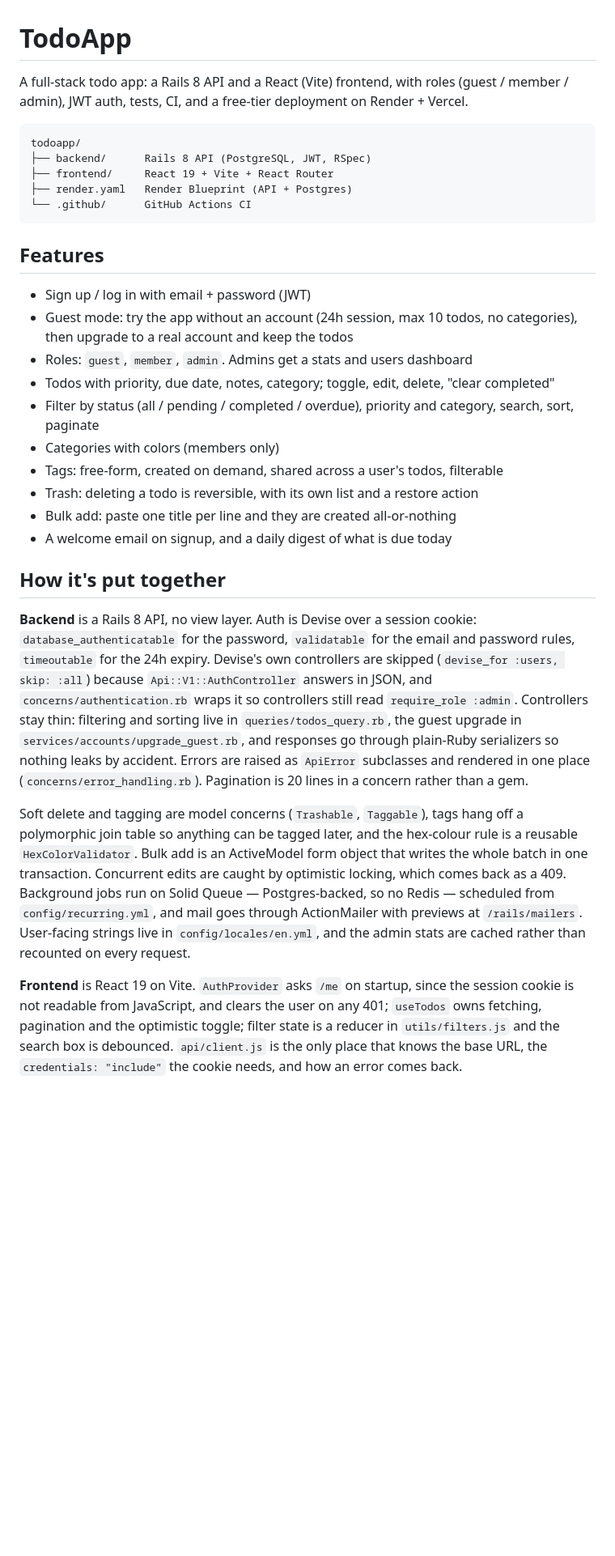
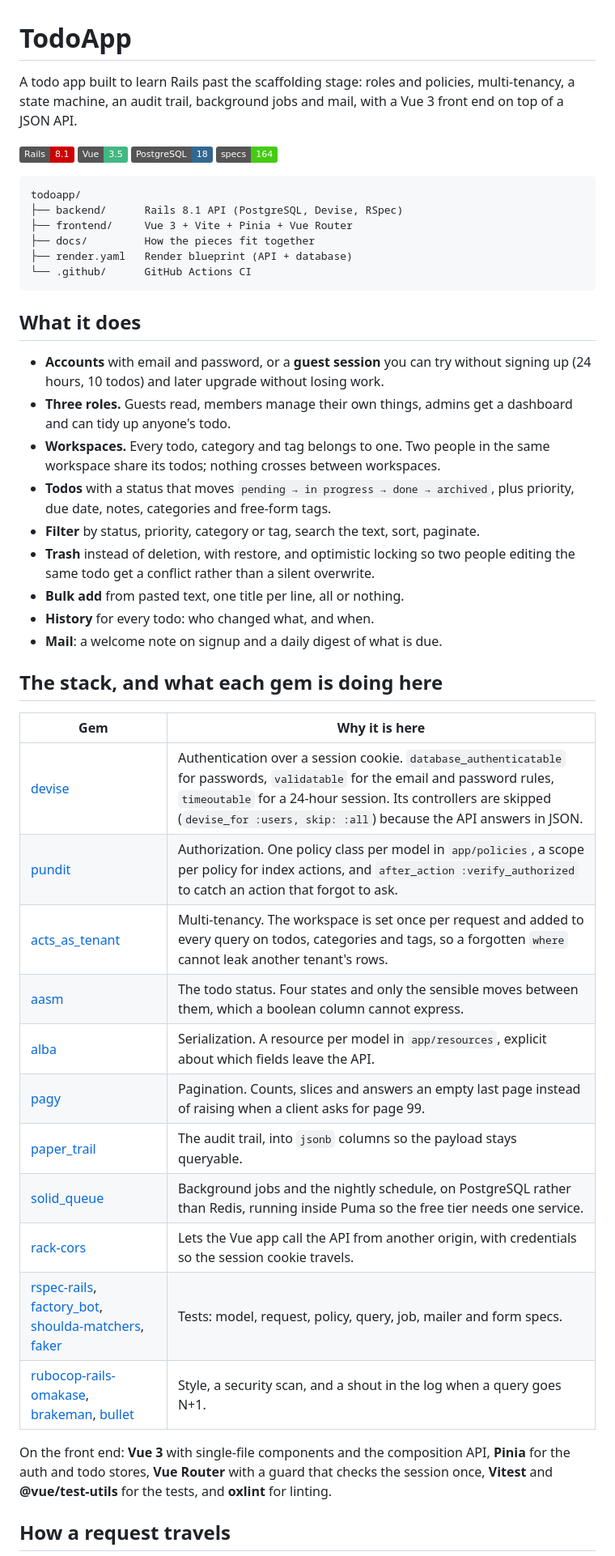
Before and after one commit to Sivaniulax/todoapp, a Markdown page: README.md, the part around one of its changes. Shown at 81% size. Rendered like a GitHub page; badges without logos; blank space fills up the shorter version.

````diff
--- a/README.md
+++ b/README.md
@@ -1,58 +1,60 @@
 # TodoApp
 
-A full-stack todo app: a Rails 8 API and a React (Vite) frontend, with roles
-(guest / member / admin), JWT auth, tests, CI, and a free-tier deployment on
-Render + Vercel.
+A todo app built to learn Rails past the scaffolding stage: roles and policies,
+multi-tenancy, a state machine, an audit trail, background jobs and mail, with a
+Vue 3 front end on top of a JSON API.
+
+![Rails](https://img.shields.io/badge/Rails-8.1-CC0000?logo=rubyonrails&logoColor=white)
+![Vue](https://img.shields.io/badge/Vue-3.5-42B883?logo=vuedotjs&logoColor=white)
+![PostgreSQL](https://img.shields.io/badge/PostgreSQL-18-336791?logo=postgresql&logoColor=white)
+![Tests](https://img.shields.io/badge/specs-164-success)
 
 ```
 todoapp/
-├── backend/      Rails 8 API (PostgreSQL, JWT, RSpec)
-├── frontend/     React 19 + Vite + React Router
-├── render.yaml   Render Blueprint (API + Postgres)
+├── backend/      Rails 8.1 API (PostgreSQL, Devise, RSpec)
+├── frontend/     Vue 3 + Vite + Pinia + Vue Router
+├── docs/         How the pieces fit together
+├── render.yaml   Render blueprint (API + database)
 └── .github/      GitHub Actions CI
 ```
 
-## Features
+## What it does
 
-- Sign up / log in with email + password (JWT)
-- Guest mode: try the app without an account (24h session, max 10 todos, no categories), then upgrade to a real account and keep the todos
-- Roles: `guest`, `member`, `admin`. Admins get a stats and users dashboard
-- Todos with priority, due date, notes, category; toggle, edit, delete, "clear completed"
-- Filter by status (all / pending / completed / overdue), priority and category, search, sort, paginate
-- Categories with colors (members only)
-- Tags: free-form, created on demand, shared across a user's todos, filterable
-- Trash: deleting a todo is reversible, with its own list and a restore action
-- Bulk add: paste one title per line and they are created all-or-nothing
-- A welcome email on signup, and a daily digest of what is due today
+- **Accounts** with email and password, or a **guest session** you can try
+  without signing up (24 hours, 10 todos) and later upgrade without losing work.
+- **Three roles.** Guests read, members manage their own things, admins get a
+  dashboard and can tidy up anyone's todo.
+- **Workspaces.** Every todo, category and tag belongs to one. Two people in the
+  same workspace share its todos; nothing crosses between workspaces.
+- **Todos** with a status that moves `pending → in progress → done → archived`,
+  plus priority, due date, notes, categories and free-form tags.
+- **Filter** by status, priority, category or tag, search the text, sort, paginate.
+- **Trash** instead of deletion, with restore, and optimistic locking so two
+  people editing the same todo get a conflict rather than a silent overwrite.
+- **Bulk add** from pasted text, one title per line, all or nothing.
+- **History** for every todo: who changed what, and when.
+- **Mail**: a welcome note on signup and a daily digest of what is due.
 
-## How it's put together
+## The stack, and what each gem is doing here
 
-**Backend** is a Rails 8 API, no view layer. Auth is Devise over a session
-cookie: `database_authenticatable` for the password, `validatable` for the
-email and password rules, `timeoutable` for the 24h expiry. Devise's own
-controllers are skipped (`devise_for :users, skip: :all`) because
-`Api::V1::AuthController` answers in JSON, and `concerns/authentication.rb`
-wraps it so controllers still read `require_role :admin`. Controllers stay thin: filtering and
-sorting live in `queries/todos_query.rb`, the guest upgrade in
-`services/accounts/upgrade_guest.rb`, and responses go through plain-Ruby
-serializers so nothing leaks by accident. Errors are raised as `ApiError`
-subclasses and rendered in one place (`concerns/error_handling.rb`).
-Pagination is 20 lines in a concern rather than a gem.
+| Gem | Why it is here |
+|---|---|
+| [devise](https://github.com/heartcombo/devise) | Authentication over a session cookie. `database_authenticatable` for passwords, `validatable` for the email and password rules, `timeoutable` for a 24-hour session. Its controllers are skipped (`devise_for :users, skip: :all`) because the API answers in JSON. |
+| [pundit](https://github.com/varvet/pundit) | Authorization. One policy class per model in `app/policies`, a scope per policy for index actions, and `after_action :verify_authorized` to catch an action that forgot to ask. |
+| [acts_as_tenant](https://github.com/ErwinM/acts_as_tenant) | Multi-tenancy. The workspace is set once per request and added to every query on todos, categories and tags, so a forgotten `where` cannot leak another tenant's rows. |
+| [aasm](https://github.com/aasm/aasm) | The todo status. Four states and only the sensible moves between them, which a boolean column cannot express. |
+| [alba](https://github.com/okuramasafumi/alba) | Serialization. A resource per model in `app/resources`, explicit about which fields leave the API. |
+| [pagy](https://github.com/ddnexus/pagy) | Pagination. Counts, slices and answers an empty last page instead of raising when a client asks for page 99. |
+| [paper_trail](https://github.com/paper-trail-gem/paper_trail) | The audit trail, into `jsonb` columns so the payload stays queryable. |
+| [solid_queue](https://github.com/rails/solid_queue) | Background jobs and the nightly schedule, on PostgreSQL rather than Redis, running inside Puma so the free tier needs one service. |
+| [rack-cors](https://github.com/cyu/rack-cors) | Lets the Vue app call the API from another origin, with credentials so the session cookie travels. |
+| [rspec-rails](https://github.com/rspec/rspec-rails), [factory_bot](https://github.com/thoughtbot/factory_bot_rails), [shoulda-matchers](https://github.com/thoughtbot/shoulda-matchers), [faker](https://github.com/faker-ruby/faker) | Tests: model, request, policy, query, job, mailer and form specs. |
+| [rubocop-rails-omakase](https://github.com/rails/rubocop-rails-omakase), [brakeman](https://github.com/presidentbeef/brakeman), [bullet](https://github.com/flyerhzm/bullet) | Style, a security scan, and a shout in the log when a query goes N+1. |
 
-Soft delete and tagging are model concerns (`Trashable`, `Taggable`), tags
-hang off a polymorphic join table so anything can be tagged later, and the
-hex-colour rule is a reusable `HexColorValidator`. Bulk add is an ActiveModel
-form object that writes the whole batch in one transaction. Concurrent edits
-are caught by optimistic locking, which comes back as a 409. Background jobs
-run on Solid Queue — Postgres-backed, so no Redis — scheduled from
-`config/recurring.yml`, and mail goes through ActionMailer with previews at
-`/rails/mailers`. User-facing strings live in `config/locales/en.yml`, and
-the admin stats are cached rather than recounted on every request.
+On the front end: **Vue 3** with single-file components and the composition API,
+**Pinia** for the auth and todo stores, **Vue Router** with a guard that checks
+the session once, **Vitest** and **@vue/test-utils** for the tests, and
+**oxlint** for linting.
 
-**Frontend** is React 19 on Vite. `AuthProvider` asks `/me` on startup, since
-the session cookie is not readable from JavaScript, and clears the user on any
-401; `useTodos` owns fetching, pagination and the optimistic toggle; filter
-state is a reducer in `utils/filters.js` and the search box is debounced.
-`api/client.js` is the only place that knows the base URL, the `credentials:
-"include"` the cookie needs, and how an error comes back.
+## How a request travels
 
````
Also changed, not shown: other parts of README.md (+86 -67 lines), docs/ARCHITECTURE.md (added, +148 -0 lines).
